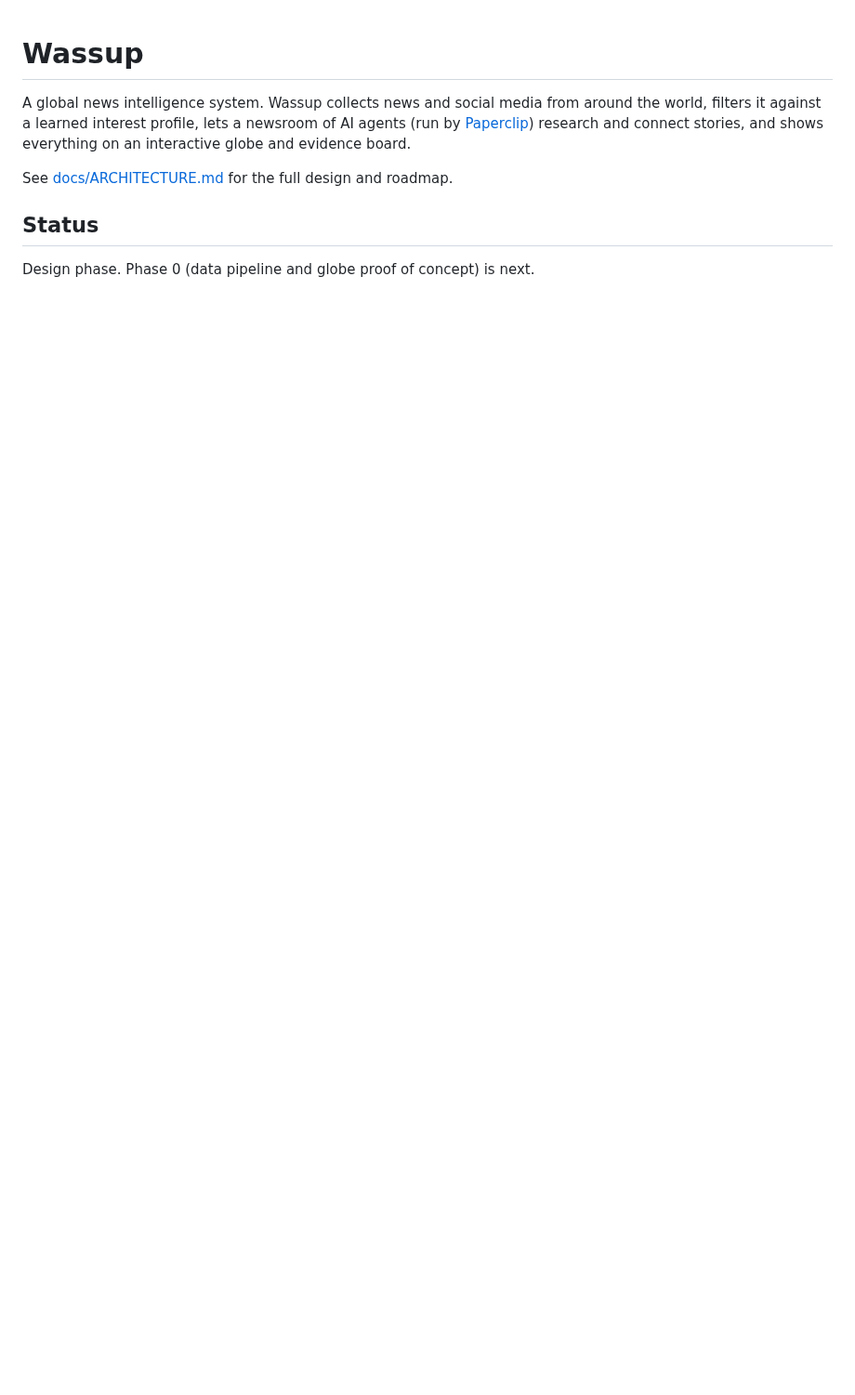
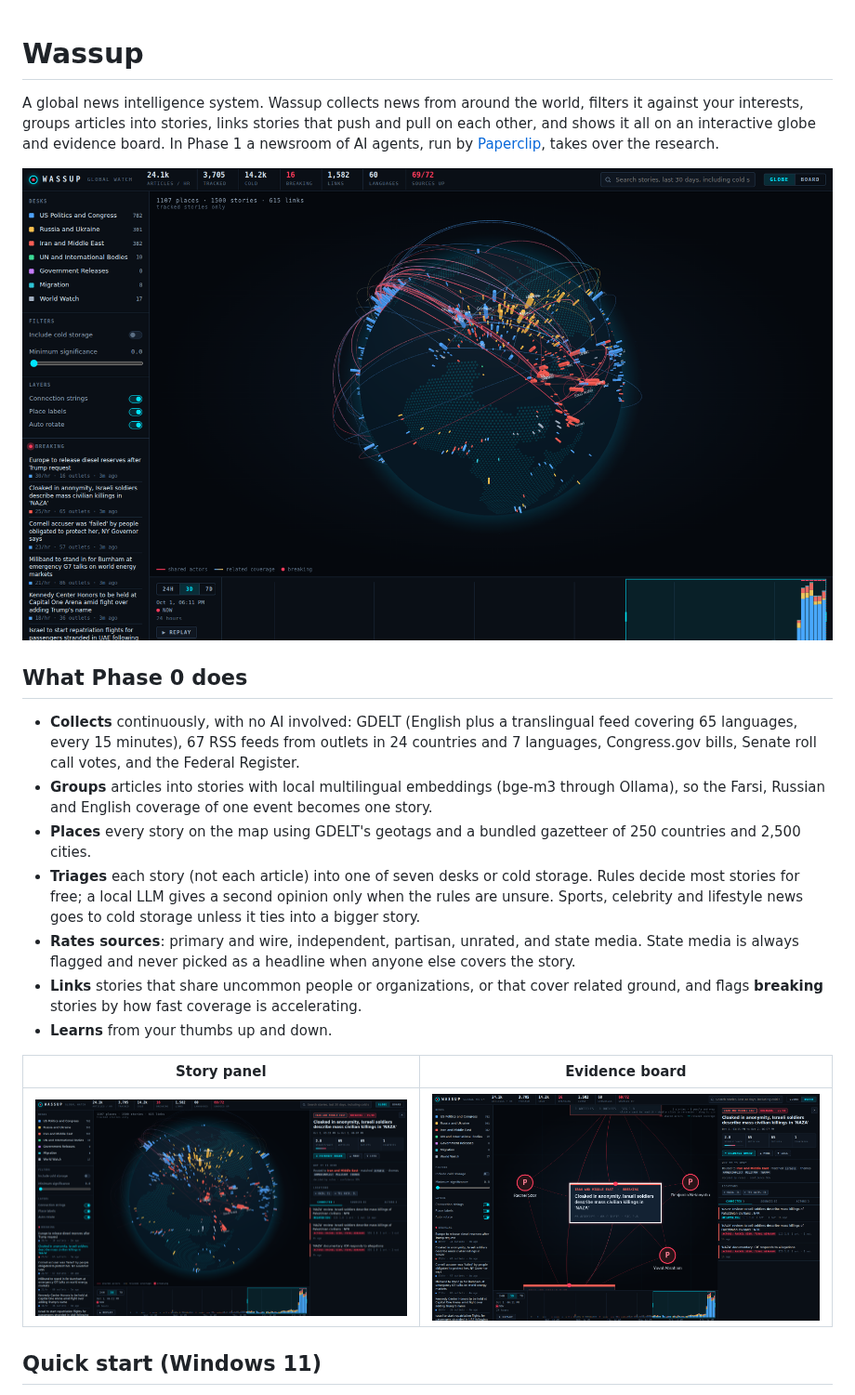
Before and after one commit to Unite-Ideas/wassup, a Markdown page: README.md, the part around one of its changes. Shown at 93% size. Drawn GitHub-style; pictures changed too: docs/images/board.png (added), docs/images/globe.png (added), docs/images/story.png (added); blank space fills up the shorter version.

```diff
--- a/README.md
+++ b/README.md
@@ -1,9 +1,22 @@
 # Wassup
 
-A global news intelligence system. Wassup collects news and social media from around the world, filters it against a learned interest profile, lets a newsroom of AI agents (run by [Paperclip](https://github.com/paperclipai/paperclip)) research and connect stories, and shows everything on an interactive globe and evidence board.
+A global news intelligence system. Wassup collects news from around the world, filters it against your interests, groups articles into stories, links stories that push and pull on each other, and shows it all on an interactive globe and evidence board. In Phase 1 a newsroom of AI agents, run by [Paperclip](https://github.com/paperclipai/paperclip), takes over the research.
 
-See [docs/ARCHITECTURE.md](docs/ARCHITECTURE.md) for the full design and roadmap.
+![Globe](docs/images/globe.png)
 
-## Status
+## What Phase 0 does
 
-Design phase. Phase 0 (data pipeline and globe proof of concept) is next.
+- **Collects** continuously, with no AI involved: GDELT (English plus a translingual feed covering 65 languages, every 15 minutes), 67 RSS feeds from outlets in 24 countries and 7 languages, Congress.gov bills, Senate roll call votes, and the Federal Register.
+- **Groups** articles into stories with local multilingual embeddings (bge-m3 through Ollama), so the Farsi, Russian and English coverage of one event becomes one story.
+- **Places** every story on the map using GDELT's geotags and a bundled gazetteer of 250 countries and 2,500 cities.
+- **Triages** each story (not each article) into one of seven desks or cold storage. Rules decide most stories for free; a local LLM gives a second opinion only when the rules are unsure. Sports, celebrity and lifestyle news goes to cold storage unless it ties into a bigger story.
+- **Rates sources**: primary and wire, independent, partisan, unrated, and state media. State media is always flagged and never picked as a headline when anyone else covers the story.
+- **Links** stories that share uncommon people or organizations, or that cover related ground, and flags **breaking** stories by how fast coverage is accelerating.
+- **Learns** from your thumbs up and down.
+
+| Story panel | Evidence board |
+| --- | --- |
+| ![Story](docs/images/story.png) | ![Board](docs/images/board.png) |
+
+## Quick start (Windows 11)
+
```
Also changed, not shown: other parts of README.md (+30 -0 lines), docs/ARCHITECTURE.md (+15 -4 lines), docs/RUNNING.md (added, +125 -0 lines), docs/images/place.png (added), 6 other files.
